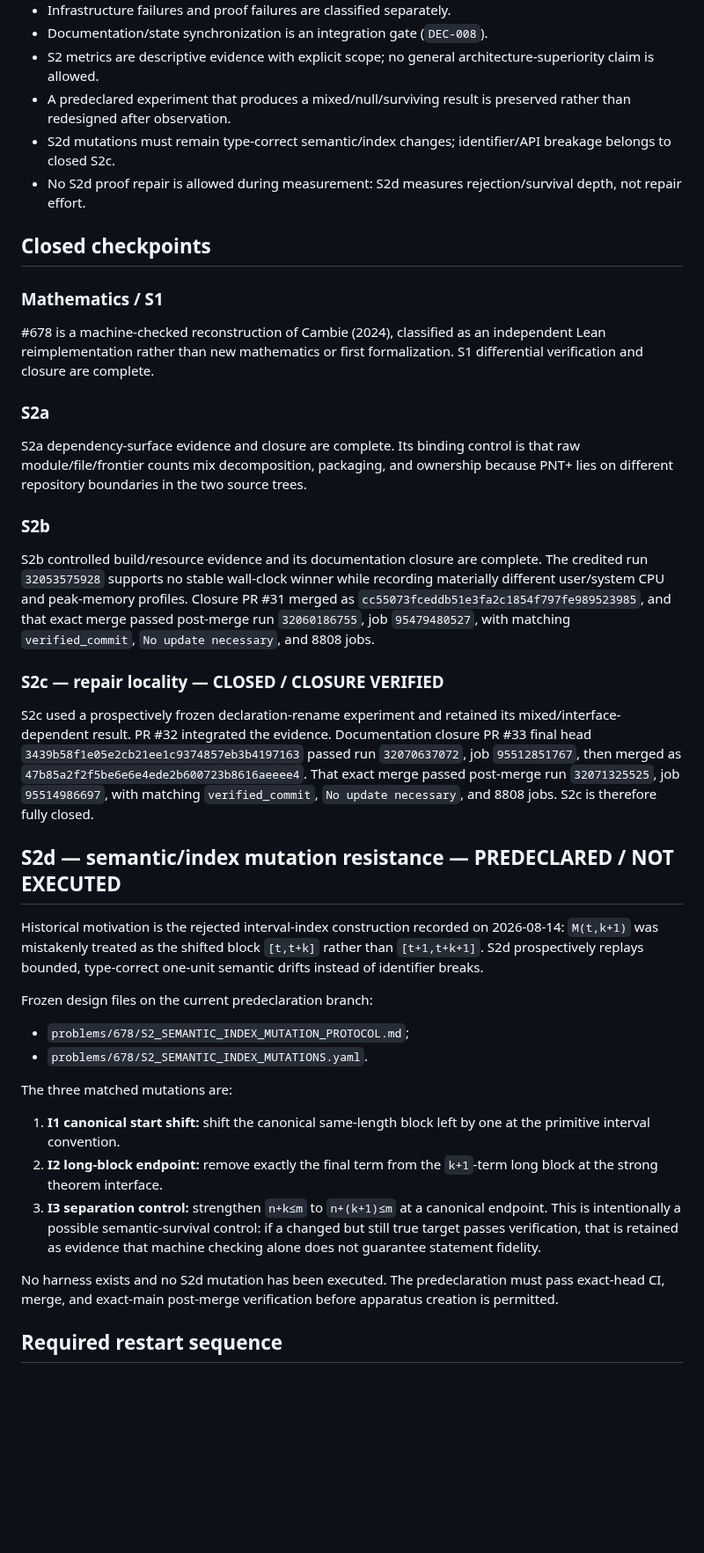
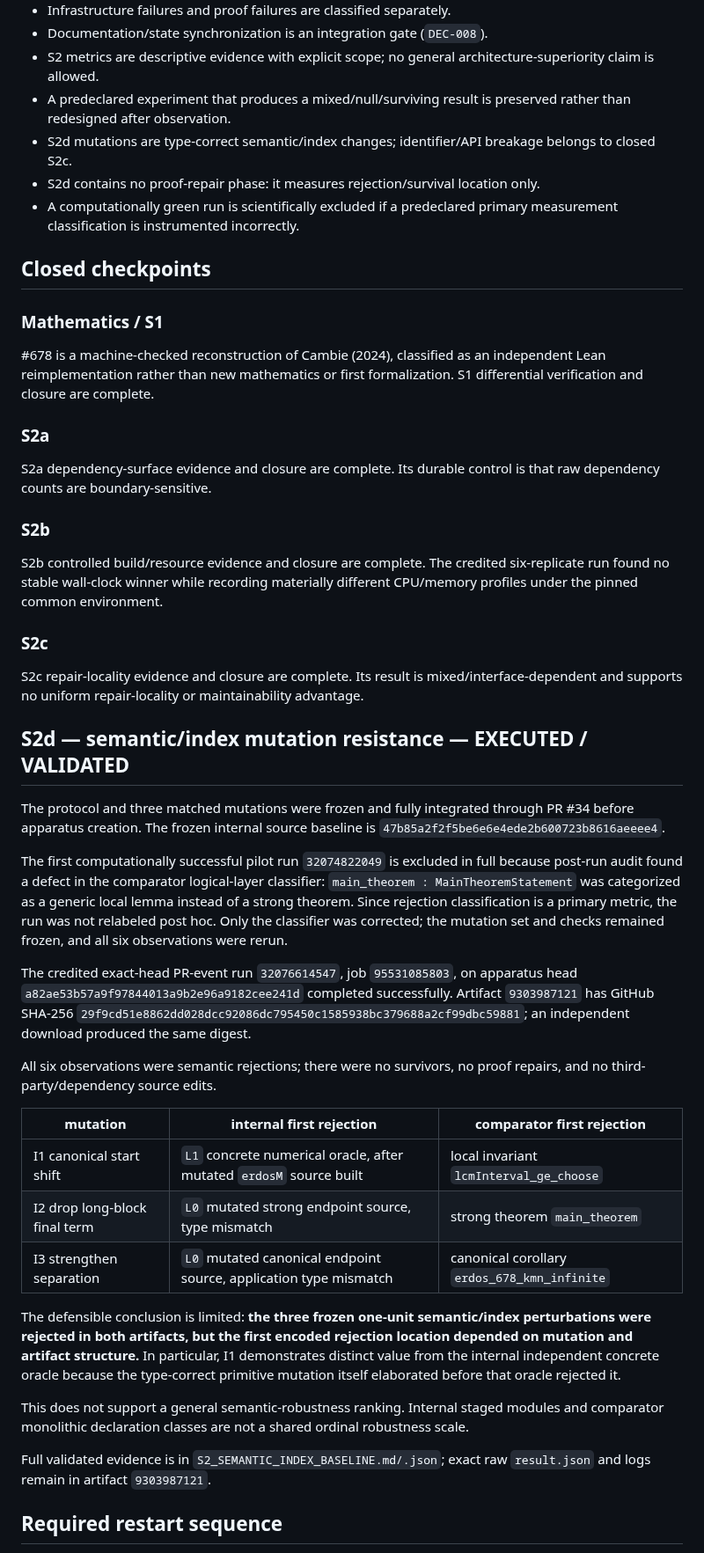
Before and after one commit to scientifica007/Erdos_Solving, a Markdown page: PROJECT_STATE.md, the part around one of its changes. Shown at 88% size. GitHub-like rendering; blank space fills up the shorter version.

```diff
--- a/PROJECT_STATE.md
+++ b/PROJECT_STATE.md
@@ -109,8 +123,9 @@ next_action: exact-head verify and merge the S2d predeclaration-only PR; verify
 - Documentation/state synchronization is an integration gate (`DEC-008`).
 - S2 metrics are descriptive evidence with explicit scope; no general architecture-superiority claim is allowed.
 - A predeclared experiment that produces a mixed/null/surviving result is preserved rather than redesigned after observation.
-- S2d mutations must remain type-correct semantic/index changes; identifier/API breakage belongs to closed S2c.
-- No S2d proof repair is allowed during measurement: S2d measures rejection/survival depth, not repair effort.
+- S2d mutations are type-correct semantic/index changes; identifier/API breakage belongs to closed S2c.
+- S2d contains no proof-repair phase: it measures rejection/survival location only.
+- A computationally green run is scientifically excluded if a predeclared primary measurement classification is instrumented incorrectly.
 
 ## Closed checkpoints
 
@@ -120,32 +135,37 @@ next_action: exact-head verify and merge the S2d predeclaration-only PR; verify
 
 ### S2a
 
-S2a dependency-surface evidence and closure are complete. Its binding control is that raw module/file/frontier counts mix decomposition, packaging, and ownership because PNT+ lies on different repository boundaries in the two source trees.
+S2a dependency-surface evidence and closure are complete. Its durable control is that raw dependency counts are boundary-sensitive.
 
 ### S2b
 
-S2b controlled build/resource evidence and its documentation closure are complete. The credited run `32053575928` supports no stable wall-clock winner while recording materially different user/system CPU and peak-memory profiles. Closure PR #31 merged as `cc55073fceddb51e3fa2c1854f797fe989523985`, and that exact merge passed post-merge run `32060186755`, job `95479480527`, with matching `verified_commit`, `No update necessary`, and 8808 jobs.
+S2b controlled build/resource evidence and closure are complete. The credited six-replicate run found no stable wall-clock winner while recording materially different CPU/memory profiles under the pinned common environment.
 
-### S2c — repair locality — CLOSED / CLOSURE VERIFIED
+### S2c
 
-S2c used a prospectively frozen declaration-rename experiment and retained its mixed/interface-dependent result. PR #32 integrated the evidence. Documentation closure PR #33 final head `3439b58f1e05e2cb21ee1c9374857eb3b4197163` passed run `32070637072`, job `95512851767`, then merged as `47b85a2f2f5be6e6e4ede2b600723b8616aeeee4`. That exact merge passed post-merge run `32071325525`, job `95514986697`, with matching `verified_commit`, `No update necessary`, and 8808 jobs. S2c is therefore fully closed.
+S2c repair-locality evidence and closure are complete. Its result is mixed/interface-dependent and supports no uniform repair-locality or maintainability advantage.
 
-## S2d — semantic/index mutation resistance — PREDECLARED / NOT EXECUTED
+## S2d — semantic/index mutation resistance — EXECUTED / VALIDATED
 
-Historical motivation is the rejected interval-index construction recorded on 2026-08-14: `M(t,k+1)` was mistakenly treated as the shifted block `[t,t+k]` rather than `[t+1,t+k+1]`. S2d prospectively replays bounded, type-correct one-unit semantic drifts instead of identifier breaks.
+The protocol and three matched mutations were frozen and fully integrated through PR #34 before apparatus creation. The frozen internal source baseline is `47b85a2f2f5be6e6e4ede2b600723b8616aeeee4`.
 
-Frozen design files on the current predeclaration branch:
+The first computationally successful pilot run `32074822049` is excluded in full because post-run audit found a defect in the comparator logical-layer classifier: `main_theorem : MainTheoremStatement` was categorized as a generic local lemma instead of a strong theorem. Since rejection classification is a primary metric, the run was not relabeled post hoc. Only the classifier was corrected; the mutation set and checks remained frozen, and all six observations were rerun.
 
-- `problems/678/S2_SEMANTIC_INDEX_MUTATION_PROTOCOL.md`;
-- `problems/678/S2_SEMANTIC_INDEX_MUTATIONS.yaml`.
+The credited exact-head PR-event run `32076614547`, job `95531085803`, on apparatus head `a82ae53b57a9f97844013a9b2e96a9182cee241d` completed successfully. Artifact `9303987121` has GitHub SHA-256 `29f9cd51e8862dd028dcc92086dc795450c1585938bc379688a2cf99dbc59881`; an independent download produced the same digest.
 
-The three matched mutations are:
+All six observations were semantic rejections; there were no survivors, no proof repairs, and no third-party/dependency source edits.
 
-1. **I1 canonical start shift:** shift the canonical same-length block left by one at the primitive interval convention.
-2. **I2 long-block endpoint:** remove exactly the final term from the `k+1`-term long block at the strong theorem interface.
-3. **I3 separation control:** strengthen `n+k≤m` to `n+(k+1)≤m` at a canonical endpoint. This is intentionally a possible semantic-survival control: if a changed but still true target passes verification, that is retained as evidence that machine checking alone does not guarantee statement fidelity.
+| mutation | internal first rejection | comparator first rejection |
+|---|---|---|
+| I1 canonical start shift | `L1` concrete numerical oracle, after mutated `erdosM` source built | local invariant `lcmInterval_ge_choose` |
+| I2 drop long-block final term | `L0` mutated strong endpoint source, type mismatch | strong theorem `main_theorem` |
+| I3 strengthen separation | `L0` mutated canonical endpoint source, application type mismatch | canonical corollary `erdos_678_kmn_infinite` |
 
-No harness exists and no S2d mutation has been executed. The predeclaration must pass exact-head CI, merge, and exact-main post-merge verification before apparatus creation is permitted.
+The defensible conclusion is limited: **the three frozen one-unit semantic/index perturbations were rejected in both artifacts, but the first encoded rejection location depended on mutation and artifact structure.** In particular, I1 demonstrates distinct value from the internal independent concrete oracle because the type-correct primitive mutation itself elaborated before that oracle rejected it.
+
+This does not support a general semantic-robustness ranking. Internal staged modules and comparator monolithic declaration classes are not a shared ordinal robustness scale.
+
+Full validated evidence is in `S2_SEMANTIC_INDEX_BASELINE.md/.json`; exact raw `result.json` and logs remain in artifact `9303987121`.
 
 ## Required restart sequence
 
```
Also changed, not shown: other parts of PROJECT_STATE.md (+52 -36 lines).
